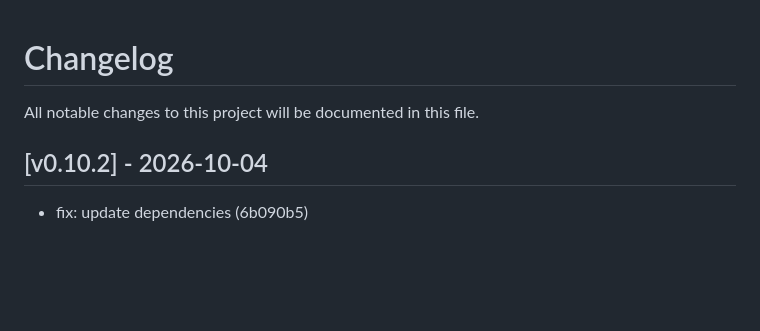
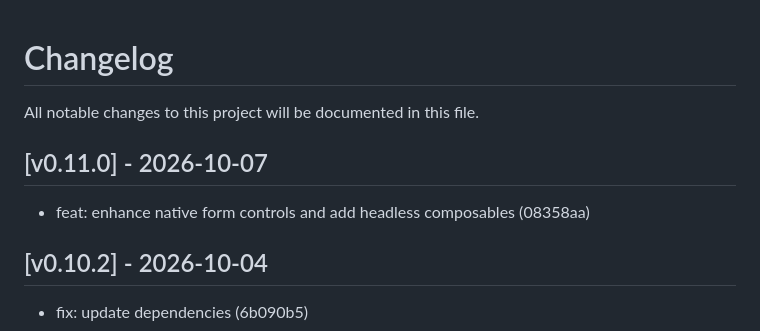
Before and after one commit to jshimkoski/cer-material, a Markdown page: CHANGELOG.md, the part around the change. GitHub-like rendering; blank space fills up the shorter version.

Commit message:
chore: update changelog for v0.11.0 [skip ci]

```diff
--- a/CHANGELOG.md
+++ b/CHANGELOG.md
@@ -1,6 +1,10 @@
 # Changelog
 
 All notable changes to this project will be documented in this file.
+## [v0.11.0] - 2026-10-07
+
+- feat: enhance native form controls and add headless composables (08358aa)
+
 ## [v0.10.2] - 2026-10-04
 
 - fix: update dependencies (6b090b5)
```
